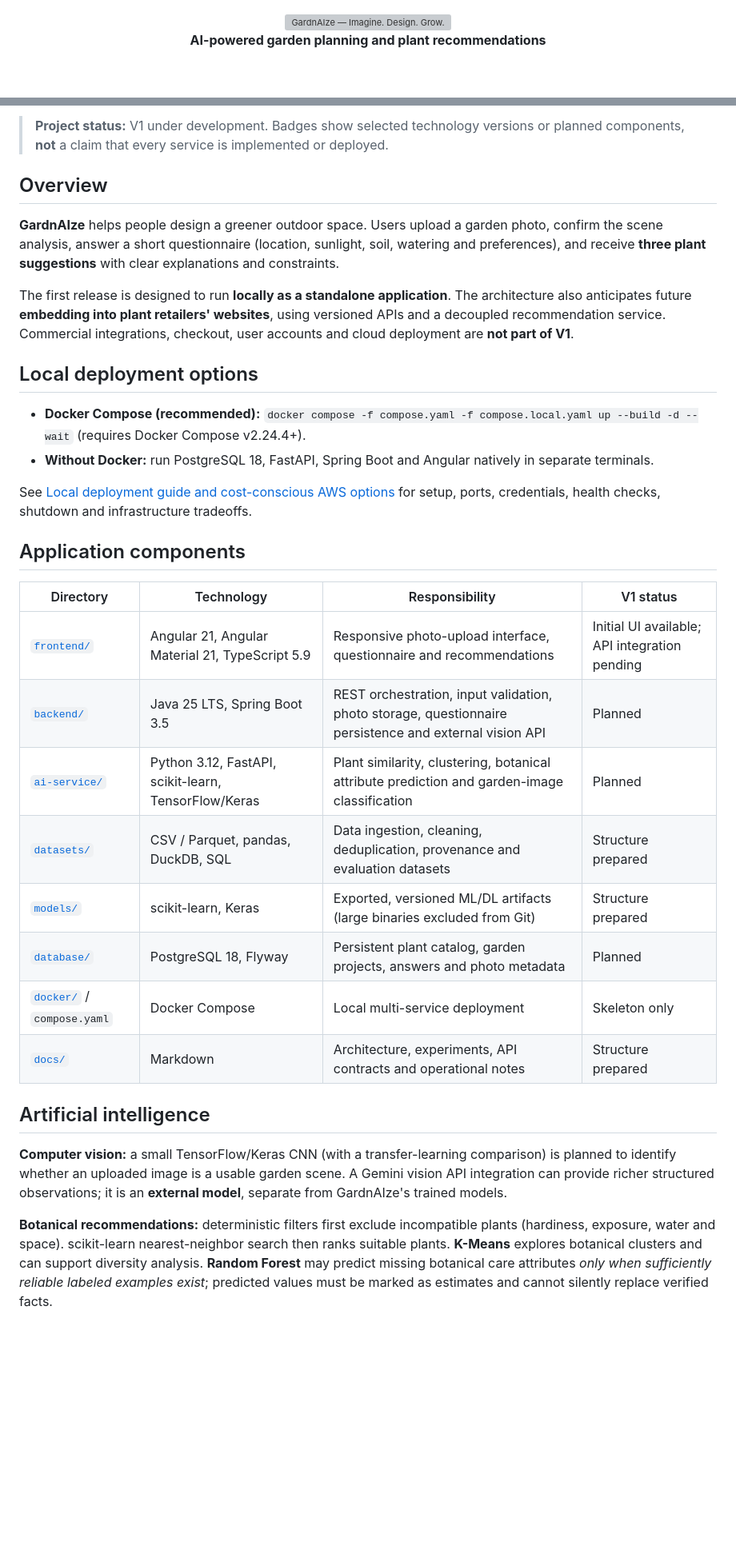
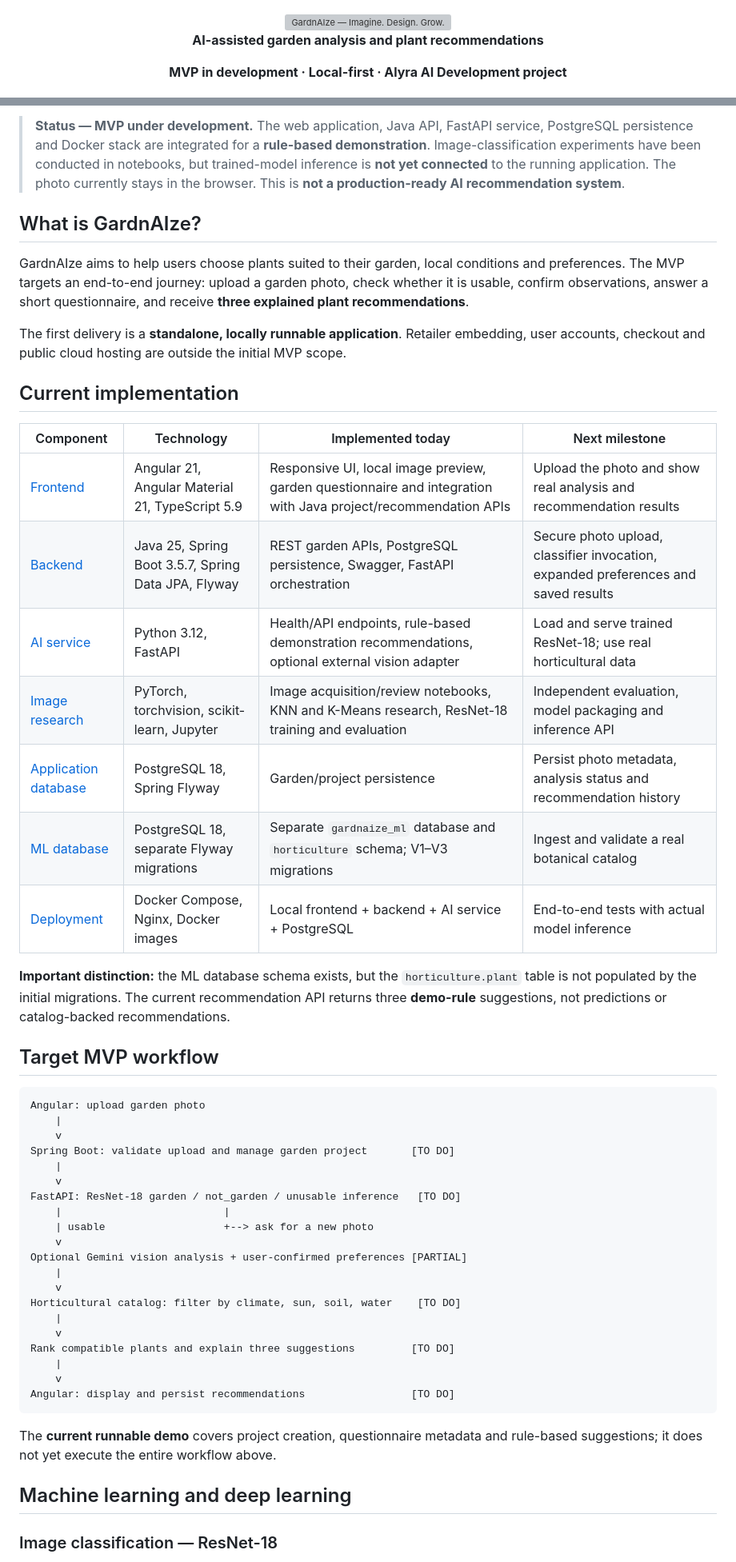
Before and after one commit to boonsuli/GardnAIze, a Markdown page: README.md, 2 parts joined by grey strips. Shown at 80% size. Drawn GitHub-style; blank space fills up the shorter version; grey boxes are pictures that could not be loaded.

````diff
--- a/README.md
+++ b/README.md
@@ -1,5 +1,6 @@
 <div align="center">
   <img src="frontend/public/logo-gardnaize.svg" alt="GardnAIze — Imagine. Design. Grow." width="480" />
-  <p><strong>AI-powered garden planning and plant recommendations</strong></p>
+  <p><strong>AI-assisted garden analysis and plant recommendations</strong></p>
+  <p><strong>MVP in development · Local-first · Alyra AI Development project</strong></p>
   <p>
     <img alt="Angular 21" src="https://img.shields.io/badge/Angular-21-DD0031?logo=angular&logoColor=white" />
@@ -18,37 +14,56 @@
   </p>
 </div>
 
-> **Project status:** V1 under development. Badges show selected technology versions or planned components, **not** a claim that every service is implemented or deployed.
+> **Status — MVP under development.** The web application, Java API, FastAPI service, PostgreSQL persistence and Docker stack are integrated for a **rule-based demonstration**. Image-classification experiments have been conducted in notebooks, but trained-model inference is **not yet connected** to the running application. The photo currently stays in the browser. This is **not a production-ready AI recommendation system**.
 
-## Overview
+## What is GardnAIze?
 
-**GardnAIze** helps people design a greener outdoor space. Users upload a garden photo, confirm the scene analysis, answer a short questionnaire (location, sunlight, soil, watering and preferences), and receive **three plant suggestions** with clear explanations and constraints.
+GardnAIze aims to help users choose plants suited to their garden, local conditions and preferences. The MVP targets an end-to-end journey: upload a garden photo, check whether it is usable, confirm observations, answer a short questionnaire, and receive **three explained plant recommendations**.
 
-The first release is designed to run **locally as a standalone application**. The architecture also anticipates future **embedding into plant retailers' websites**, using versioned APIs and a decoupled recommendation service. Commercial integrations, checkout, user accounts and cloud deployment are **not part of V1**.
+The first delivery is a **standalone, locally runnable application**. Retailer embedding, user accounts, checkout and public cloud hosting are outside the initial MVP scope.
 
-## Local deployment options
+## Current implementation
 
-- **Docker Compose (recommended):** `docker compose -f compose.yaml -f compose.local.yaml up --build -d --wait` (requires Docker Compose v2.24.4+).
-- **Without Docker:** run PostgreSQL 18, FastAPI, Spring Boot and Angular natively in separate terminals.
+| Component | Technology | Implemented today | Next milestone |
+| --- | --- | --- | --- |
+| [Frontend](frontend/) | Angular 21, Angular Material 21, TypeScript 5.9 | Responsive UI, local image preview, garden questionnaire and integration with Java project/recommendation APIs | Upload the photo and show real analysis and recommendation results |
+| [Backend](backend/) | Java 25, Spring Boot 3.5.7, Spring Data JPA, Flyway | REST garden APIs, PostgreSQL persistence, Swagger, FastAPI orchestration | Secure photo upload, classifier invocation, expanded preferences and saved results |
+| [AI service](ai-service/) | Python 3.12, FastAPI | Health/API endpoints, rule-based demonstration recommendations, optional external vision adapter | Load and serve trained ResNet-18; use real horticultural data |
+| [Image research](notebooks/) | PyTorch, torchvision, scikit-learn, Jupyter | Image acquisition/review notebooks, KNN and K-Means research, ResNet-18 training and evaluation | Independent evaluation, model packaging and inference API |
+| [Application database](backend/) | PostgreSQL 18, Spring Flyway | Garden/project persistence | Persist photo metadata, analysis status and recommendation history |
+| [ML database](database/) | PostgreSQL 18, separate Flyway migrations | Separate `gardnaize_ml` database and `horticulture` schema; V1–V3 migrations | Ingest and validate a real botanical catalog |
+| [Deployment](compose.yaml) | Docker Compose, Nginx, Docker images | Local frontend + backend + AI service + PostgreSQL | End-to-end tests with actual model inference |
 
-See [Local deployment guide and cost-conscious AWS options](docs/deployment-local.md) for setup, ports, credentials, health checks, shutdown and infrastructure tradeoffs.
+**Important distinction:** the ML database schema exists, but the `horticulture.plant` table is not populated by the initial migrations. The current recommendation API returns three **demo-rule** suggestions, not predictions or catalog-backed recommendations.
 
-## Application components
+## Target MVP workflow
 
-| Directory | Technology | Responsibility | V1 status |
-| --- | --- | --- | --- |
-| [`frontend/`](frontend/) | Angular 21, Angular Material 21, TypeScript 5.9 | Responsive photo-upload interface, questionnaire and recommendations | Initial UI available; API integration pending |
-| [`backend/`](backend/) | Java 25 LTS, Spring Boot 3.5 | REST orchestration, input validation, photo storage, questionnaire persistence and external vision API | Planned |
-| [`ai-service/`](ai-service/) | Python 3.12, FastAPI, scikit-learn, TensorFlow/Keras | Plant similarity, clustering, botanical attribute prediction and garden-image classification | Planned |
-| [`datasets/`](datasets/) | CSV / Parquet, pandas, DuckDB, SQL | Data ingestion, cleaning, deduplication, provenance and evaluation datasets | Structure prepared |
-| [`models/`](models/) | scikit-learn, Keras | Exported, versioned ML/DL artifacts (large binaries excluded from Git) | Structure prepared |
-| [`database/`](database/) | PostgreSQL 18, Flyway | Persistent plant catalog, garden projects, answers and photo metadata | Planned |
-| [`docker/`](docker/) / `compose.yaml` | Docker Compose | Local multi-service deployment | Skeleton only |
-| [`docs/`](docs/) | Markdown | Architecture, experiments, API contracts and operational notes | Structure prepared |
+```text
+Angular: upload garden photo
+    |
+    v
+Spring Boot: validate upload and manage garden project       [TO DO]
+    |
+    v
+FastAPI: ResNet-18 garden / not_garden / unusable inference   [TO DO]
+    |                          |
+    | usable                   +--> ask for a new photo
+    v
+Optional Gemini vision analysis + user-confirmed preferences [PARTIAL]
+    |
+    v
+Horticultural catalog: filter by climate, sun, soil, water    [TO DO]
+    |
+    v
+Rank compatible plants and explain three suggestions         [TO DO]
+    |
+    v
+Angular: display and persist recommendations                 [TO DO]
+```
 
-## Artificial intelligence
+The **current runnable demo** covers project creation, questionnaire metadata and rule-based suggestions; it does not yet execute the entire workflow above.
 
-**Computer vision:** a small TensorFlow/Keras CNN (with a transfer-learning comparison) is planned to identify whether an uploaded image is a usable garden scene. A Gemini vision API integration can provide richer structured observations; it is an **external model**, separate from GardnAIze's trained models.
+## Machine learning and deep learning
 
-**Botanical recommendations:** deterministic filters first exclude incompatible plants (hardiness, exposure, water and space). scikit-learn nearest-neighbor search then ranks suitable plants. **K-Means** explores botanical clusters and can support diversity analysis. **Random Forest** may predict missing botanical care attributes *only when sufficiently reliable labeled examples exist*; predicted values must be marked as estimates and cannot silently replace verified facts.
+### Image classification — ResNet-18
 
````
Also changed, not shown: other parts of README.md (+83 -68 lines).
